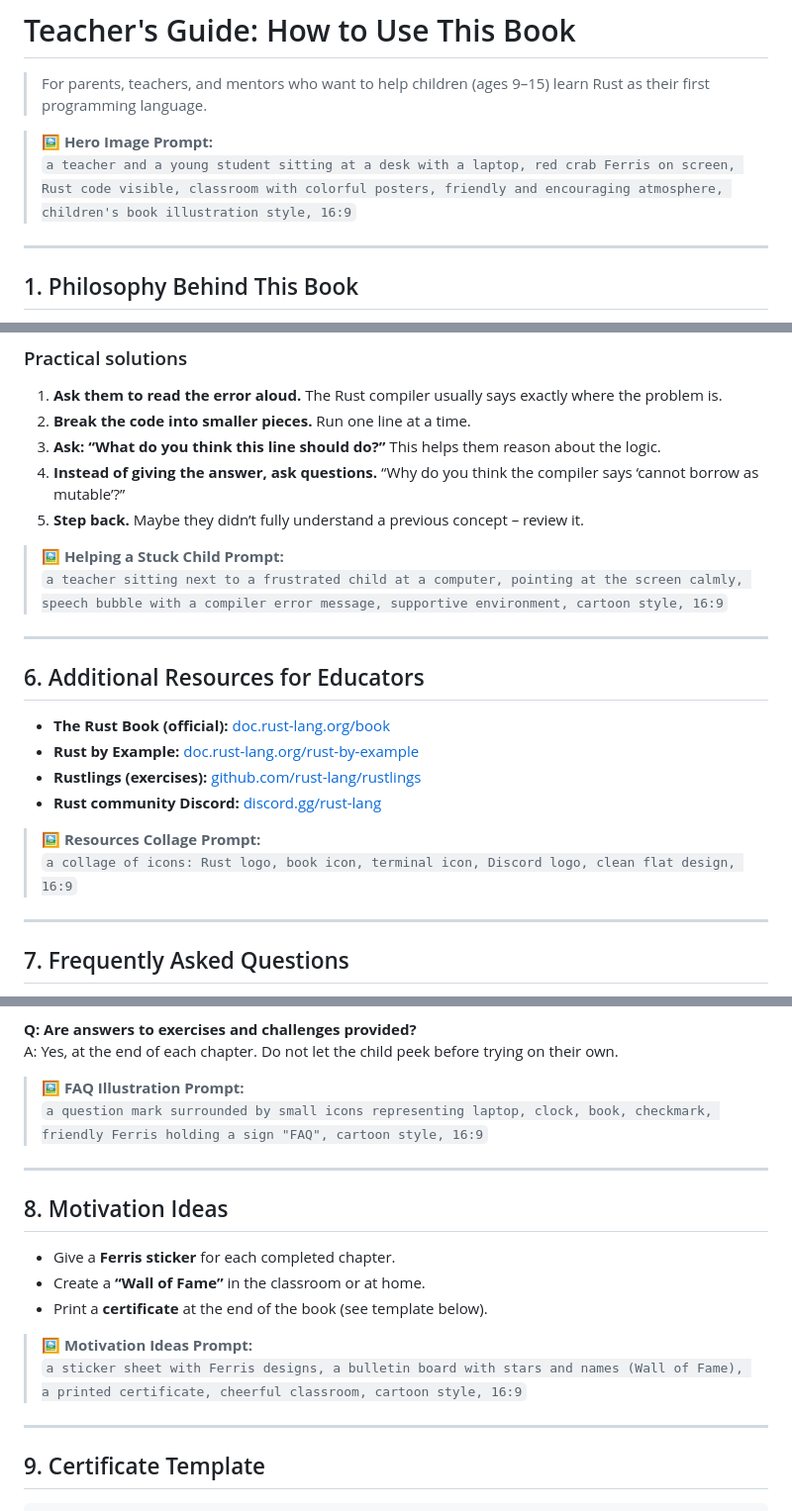
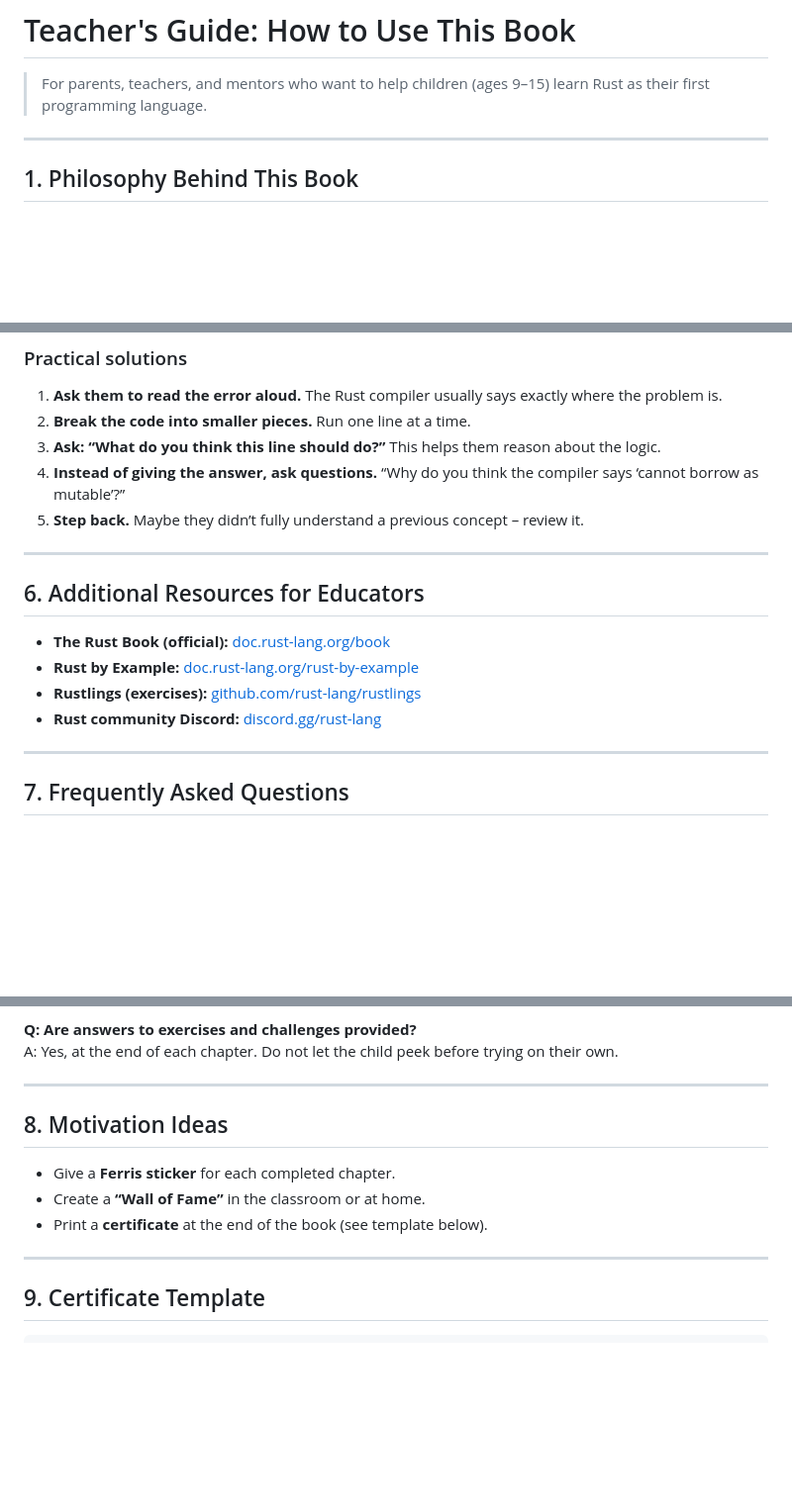
Before and after one commit to huvaxstra/land-of-rust, a Markdown page: teacher-guide.md, 3 parts joined by grey strips. Shown at 99% size. Rendered like a GitHub page; blank space fills up the shorter version.

```diff
--- a/teacher-guide.md
+++ b/teacher-guide.md
@@ -1,10 +1,6 @@
 # Teacher's Guide: How to Use This Book
 
 > For parents, teachers, and mentors who want to help children (ages 9–15) learn Rust as their first programming language.
-
-> **🖼️ Hero Image Prompt:**
-> `a teacher and a young student sitting at a desk with a laptop, red crab Ferris on screen, Rust code visible, classroom with colorful posters, friendly and encouraging atmosphere, children's book illustration style, 16:9`
-
 ---
 
 ## 1. Philosophy Behind This Book
@@ -128,9 +103,6 @@ The book uses three age icons:
 4. **Instead of giving the answer, ask questions.** “Why do you think the compiler says ‘cannot borrow as mutable’?”
 5. **Step back.** Maybe they didn’t fully understand a previous concept – review it.
 
-> **🖼️ Helping a Stuck Child Prompt:**
-> `a teacher sitting next to a frustrated child at a computer, pointing at the screen calmly, speech bubble with a compiler error message, supportive environment, cartoon style, 16:9`
-
 
 ---
 
@@ -140,9 +112,6 @@ The book uses three age icons:
 - **Rust by Example:** [doc.rust-lang.org/rust-by-example](https://doc.rust-lang.org/rust-by-example)
 - **Rustlings (exercises):** [github.com/rust-lang/rustlings](https://github.com/rust-lang/rustlings)
 - **Rust community Discord:** [discord.gg/rust-lang](https://discord.gg/rust-lang)
-
-> **🖼️ Resources Collage Prompt:**
-> `a collage of icons: Rust logo, book icon, terminal icon, Discord logo, clean flat design, 16:9`
 
 
 
@@ -168,9 +137,6 @@ A: Depends on age and pace. Averages:
 **Q: Are answers to exercises and challenges provided?**
 A: Yes, at the end of each chapter. Do not let the child peek before trying on their own.
 
-> **🖼️ FAQ Illustration Prompt:**
-> `a question mark surrounded by small icons representing laptop, clock, book, checkmark, friendly Ferris holding a sign "FAQ", cartoon style, 16:9`
-
 
 
 ---
@@ -181,8 +147,6 @@ A: Yes, at the end of each chapter. Do not let the child peek before trying on t
 - Create a **“Wall of Fame”** in the classroom or at home.
 - Print a **certificate** at the end of the book (see template below).
 
-> **🖼️ Motivation Ideas Prompt:**
-> `a sticker sheet with Ferris designs, a bulletin board with stars and names (Wall of Fame), a printed certificate, cheerful classroom, cartoon style, 16:9`
 
 
 
```
Also changed, not shown: other parts of teacher-guide.md (+0 -35 lines).
